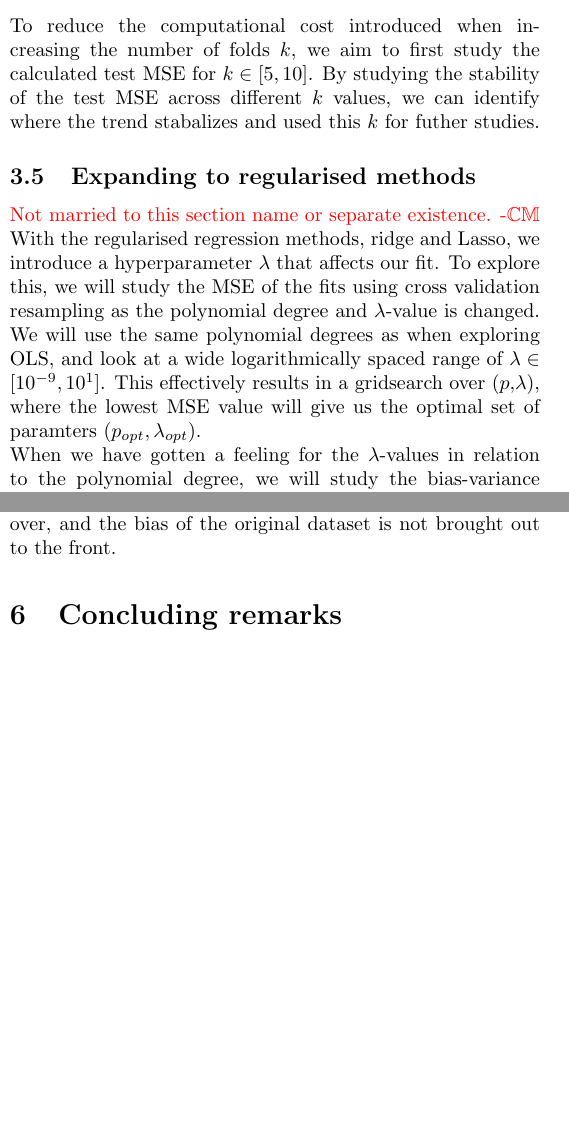
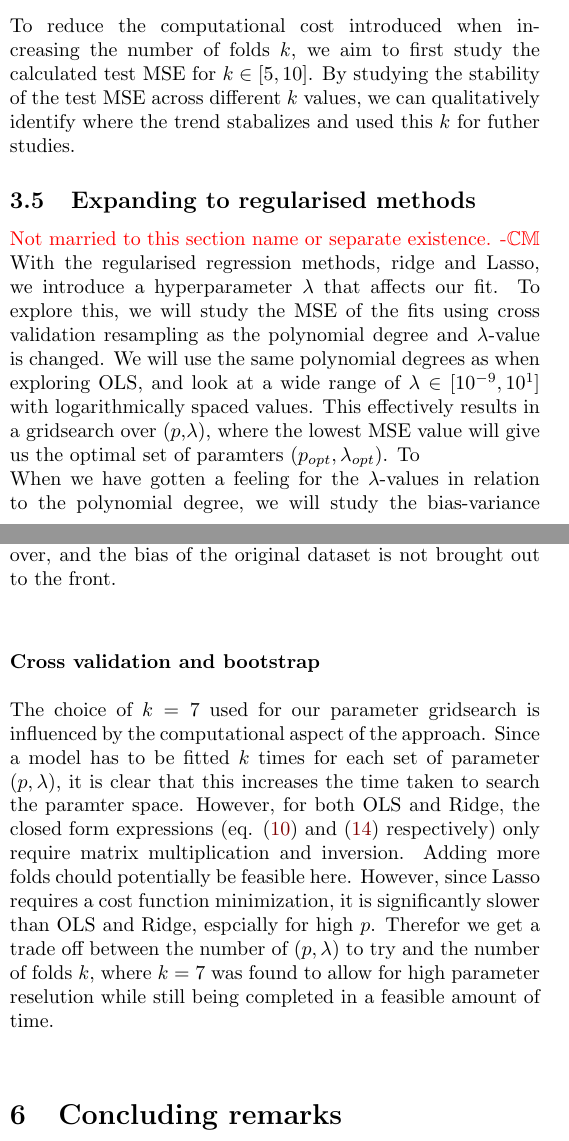
Before and after one commit to hkve/FYS-STK4155, a LaTeX paper (Project1/tex/main.tex): two parts of the columns of pages 4 and 8 of 10, joined at a grey line, cut so that both start at the same text, the shorter picture padded with empty space. Compiled offline with pdfLaTeX.

Commit message:
Wrote about computational cost of CV

```diff
--- a/Project1/tex/main.tex
+++ b/Project1/tex/main.tex
@@ -285,11 +288,11 @@
             \newline\newline
             In this report, we will use the famous \textit{$k$-fold Cross-validation} technique. Considering the dataset $\mathcal{D} = (\vec{y}, X)$, consisting of $n$ data points: Initially we partition $\mathcal{D}$ into $k$ folds $\mathcal{D}_i$, $i = 1, \ldots , k$, of equal size. For each fold $\mathcal{D}_i$, a model is fitted using every fold \textit{except} $\mathcal{D}_i$, which we denote $\mathcal{D}_{-i}$. With this model, we calculate the different statitistical measures of the model on $\mathcal{D}_i$, which was not used to fit the model. When this is done for all $k$ folds, we take the mean of the measures to get the final goodness of fit.
             \newline\newline
-            To reduce the computational cost introduced when increasing the number of folds $k$, we aim to first study the calculated test MSE for $k \in [5,10]$. By studying the stability of the test MSE across different $k$ values, we can identify where the trend stabalizes and used this $k$ for futher studies.
+            To reduce the computational cost introduced when increasing the number of folds $k$, we aim to first study the calculated test MSE for $k \in [5,10]$. By studying the stability of the test MSE across different $k$ values, we can qualitatively identify where the trend stabalizes and used this $k$ for futher studies.
 
     \subsection{Expanding to regularised methods}
         \comment{Not married to this section name or separate existence. -\Carl}\\
-        With the regularised regression methods, ridge and Lasso, we introduce a hyperparameter $\lambda$ that affects our fit. To explore this, we will study the MSE of the fits using cross validation resampling as the polynomial degree and $\lambda$-value is changed. We will use the same polynomial degrees as when exploring OLS, and look at a wide logarithmically spaced range of $\lambda \in [10^{-9}, 10^1]$. This effectively results in a gridsearch over ($p$,$\lambda$), where the lowest MSE value will give us the optimal set of paramters $(p_{opt}, \lambda_{opt})$.
+        With the regularised regression methods, ridge and Lasso, we introduce a hyperparameter $\lambda$ that affects our fit. To explore this, we will study the MSE of the fits using cross validation resampling as the polynomial degree and $\lambda$-value is changed. We will use the same polynomial degrees as when exploring OLS, and look at a wide range of $\lambda \in [10^{-9}, 10^1]$ with logarithmically spaced values. This effectively results in a gridsearch over ($p$,$\lambda$), where the lowest MSE value will give us the optimal set of paramters $(p_{opt}, \lambda_{opt})$. To
 
         When we have gotten a feeling for the $\lambda$-values in relation to the polynomial degree, we will study the bias-variance tradeoff of all our models using Bootstrap resampling as we increase the complexity of our parametrisation of $X$. This includes a decomposition and comparison with our previous OLS method. We will further look at the difference between `good' $\lambda$-values from our previous examination, and a `poorer' choice of $\lambda$ to see more precisely how it affects the goodness of fit.
 
@@ -421,6 +424,8 @@
 
         The value of resampling rather comes from creating a way to emphasise different parts of the original dataset when fitting our model, and consequently comparing what what this does to the predictions of the model. For instance, an overfitted model might contort to accomodate a statistical outlier in the original dataset, and thereby make a poor prediction on new data. However, when resampling, many of the new datasets sampled to make new fits from our model will not include this statistical outlier, and should make predictions not influenced too heavily by this. There should then be a medium where the particular `oddities' in the original dataset can be smoothed over, and the bias of the original dataset is not brought out to the front.
 
+        \subsubsection*{Cross validation and bootstrap}
+        The choice of $k=7$ used for our parameter gridsearch is influenced by the computational aspect of the approach. Since a model has to be fitted $k$ times for each set of parameter $(p,\lambda)$, it is clear that this increases the time taken to search the paramter space. However, for both OLS and Ridge, the closed form expressions (eq. \eqref{theo:eq:OLS_coefs} and \eqref{theo:eq:Ridge_coefs} respectively) only require matrix multiplication and inversion. Adding more folds chould potentially be feasible here. However, since Lasso requires a cost function minimization, it is significantly slower than OLS and Ridge, espcially for high $p$. Therefor we get a trade off between the number of $(p,\lambda)$ to try and the number of folds $k$, where $k=7$ was found to allow for high parameter reselution while still being completed in a feasible amount of time.
 
 \section{Concluding remarks}
 
```
Also changed, not shown: Project1/tex/main.tex (3 more changed lines).
